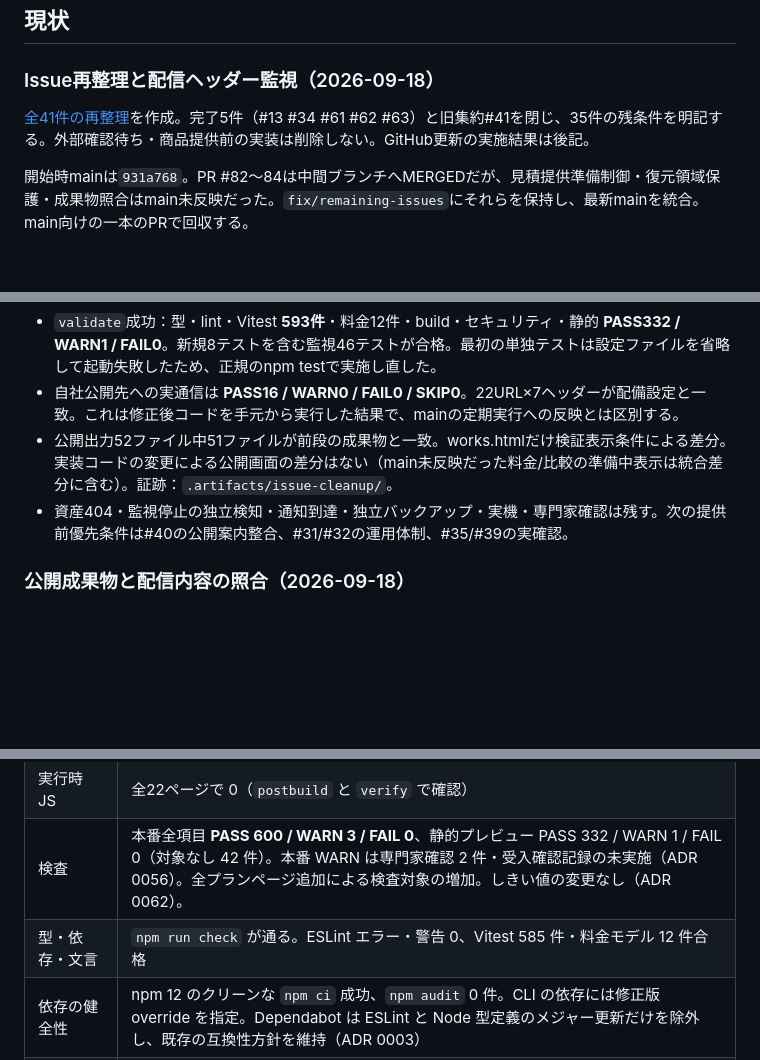
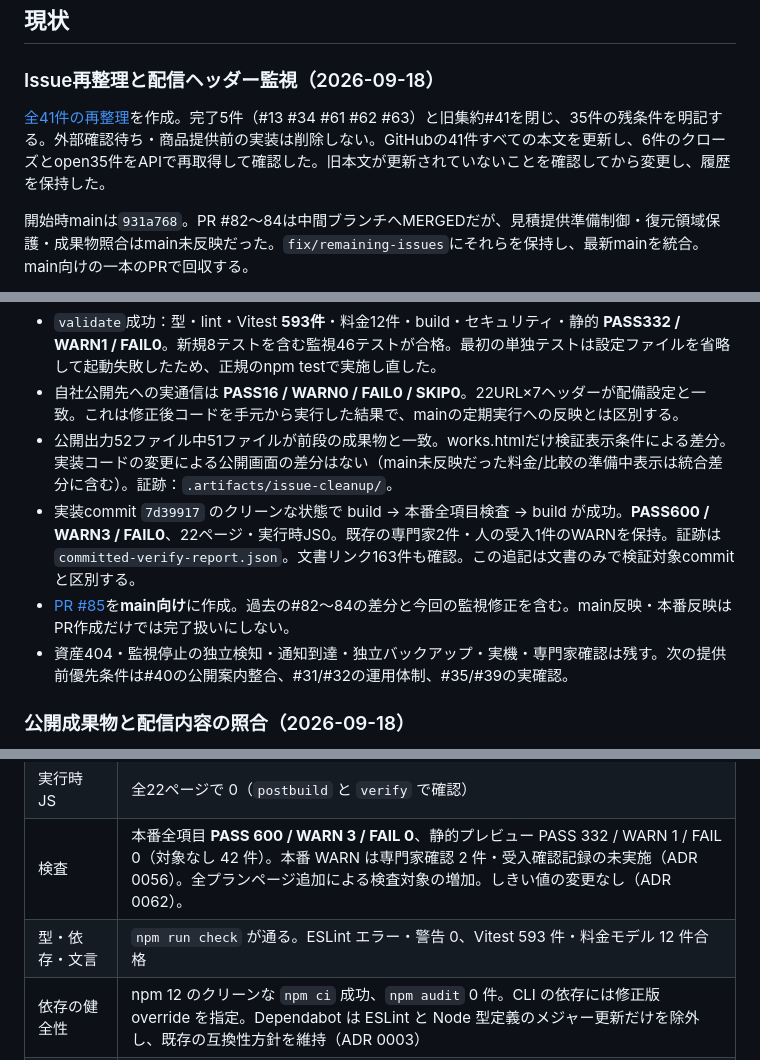
Before and after one commit to bright-broom/tsumugi, a Markdown page: docs/status.md, 3 parts joined by grey strips. Drawn GitHub-style; blank space fills up the shorter version.

Commit message:
docs: record completed issue cleanup and production verification

```diff
--- a/docs/status.md
+++ b/docs/status.md
@@ -12,7 +12,7 @@
 
 ### Issue再整理と配信ヘッダー監視（2026-09-18）
 
-[全41件の再整理](product/issue-review-2026-09-18.md)を作成。完了5件（#13 #34 #61 #62 #63）と旧集約#41を閉じ、35件の残条件を明記する。外部確認待ち・商品提供前の実装は削除しない。GitHub更新の実施結果は後記。
+[全41件の再整理](product/issue-review-2026-09-18.md)を作成。完了5件（#13 #34 #61 #62 #63）と旧集約#41を閉じ、35件の残条件を明記する。外部確認待ち・商品提供前の実装は削除しない。GitHubの41件すべての本文を更新し、6件のクローズとopen35件をAPIで再取得して確認した。旧本文が更新されていないことを確認してから変更し、履歴を保持した。
 
 開始時mainは`931a768`。PR #82〜84は中間ブランチへMERGEDだが、見積提供準備制御・復元領域保護・成果物照合はmain未反映だった。`fix/remaining-issues`にそれらを保持し、最新mainを統合。main向けの一本のPRで回収する。
 
@@ -21,6 +21,8 @@
 - `validate`成功：型・lint・Vitest **593件**・料金12件・build・セキュリティ・静的 **PASS332 / WARN1 / FAIL0**。新規8テストを含む監視46テストが合格。最初の単独テストは設定ファイルを省略して起動失敗したため、正規のnpm testで実施し直した。
 - 自社公開先への実通信は **PASS16 / WARN0 / FAIL0 / SKIP0**。22URL×7ヘッダーが配備設定と一致。これは修正後コードを手元から実行した結果で、mainの定期実行への反映とは区別する。
 - 公開出力52ファイル中51ファイルが前段の成果物と一致。works.htmlだけ検証表示条件による差分。実装コードの変更による公開画面の差分はない（main未反映だった料金/比較の準備中表示は統合差分に含む）。証跡：`.artifacts/issue-cleanup/`。
+- 実装commit `7d39917` のクリーンな状態で build → 本番全項目検査 → build が成功。**PASS600 / WARN3 / FAIL0**、22ページ・実行時JS0。既存の専門家2件・人の受入1件のWARNを保持。証跡は `committed-verify-report.json`。文書リンク163件も確認。この追記は文書のみで検証対象commitと区別する。
+- [PR #85](https://github.com/bright-broom/tsumugi/pull/85)を**main向け**に作成。過去の#82〜84の差分と今回の監視修正を含む。main反映・本番反映はPR作成だけでは完了扱いにしない。
 - 資産404・監視停止の独立検知・通知到達・独立バックアップ・実機・専門家確認は残す。次の提供前優先条件は#40の公開案内整合、#31/#32の運用体制、#35/#39の実確認。
 
 
@@ -124,7 +126,7 @@
 | 構成                   | ルート直下の `src/`：Next.js 16.3.5（Pages Router）・React 19.3.0・TypeScript 7.0.2（検査ツール用 API は公式互換パッケージ 6.0.3）。22ページを `out/` に静的書き出し                                                                            |
 | 実行時 JS              | 全22ページで 0（`postbuild` と `verify` で確認）                                                                                                                                                                                                |
 | 検査                   | 本番全項目 **PASS 600 / WARN 3 / FAIL 0**、静的プレビュー PASS 332 / WARN 1 / FAIL 0（対象なし 42 件）。本番 WARN は専門家確認 2 件・受入確認記録の未実施（ADR 0056）。全プランページ追加による検査対象の増加。しきい値の変更なし（ADR 0062）。 |
-| 型・依存・文言         | `npm run check` が通る。ESLint エラー・警告 0、Vitest 585 件・料金モデル 12 件合格                                                                                                                                                              |
+| 型・依存・文言         | `npm run check` が通る。ESLint エラー・警告 0、Vitest 593 件・料金モデル 12 件合格                                                                                                                                                              |
 | 依存の健全性           | npm 12 のクリーンな `npm ci` 成功、`npm audit` 0 件。CLI の依存には修正版 override を指定。Dependabot は ESLint と Node 型定義のメジャー更新だけを除外し、既存の互換性方針を維持（ADR 0003）                                                    |
 | 動作を確かめた環境     | macOS・Node 24.21.0・npm 12.0.2・Playwright 1.63.0（Chromium）。ローカル・CI・Vercel を Node 24 系へ統一                                                                                                                                        |
 | 文言とルート           | `i18n/locales/ja/` と `routing/registry.ts` に集約。Next の入口3枚と表示テンプレートを分離。電話は共通部品でアイコン＋番号だけを表示（ADR 0004）                                                                                                |
```
Also changed, not shown: docs/product/issue-review-2026-09-18.md (+1 -1 lines).
